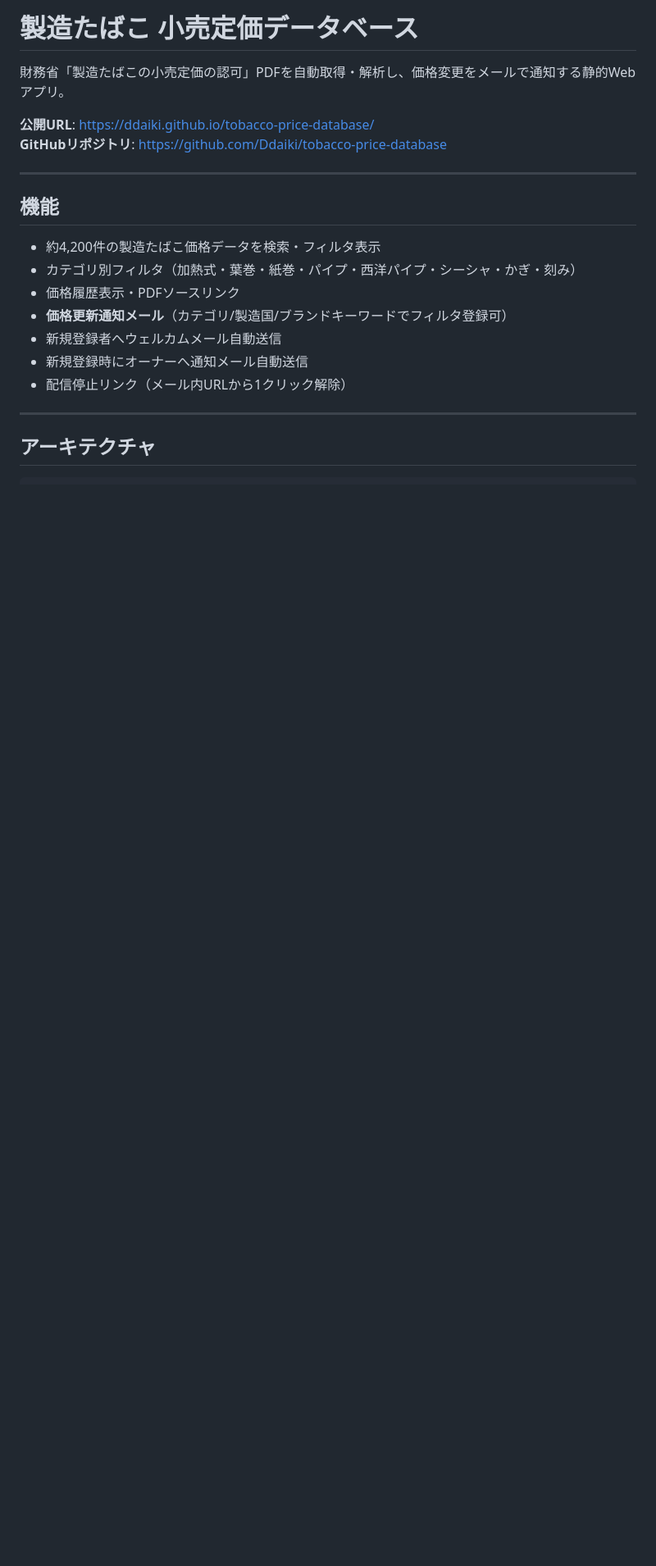
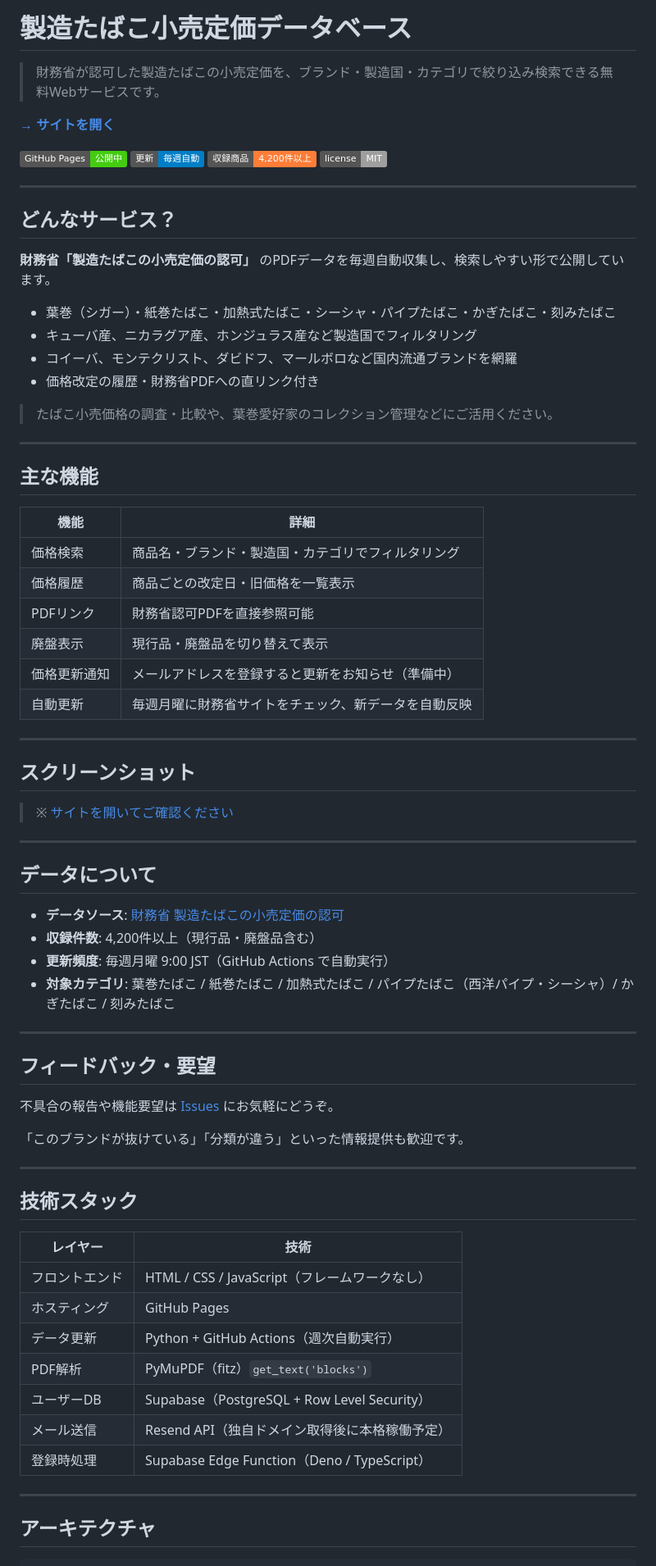
Before and after one commit to Ddaiki/tobacco-price-database, a Markdown page: README.md, the part around one of its changes. Shown at 82% size. Rendered like a GitHub page; badges without logos; blank space fills up the shorter version.

```diff
--- a/README.md
+++ b/README.md
@@ -1,21 +1,77 @@
-# 製造たばこ 小売定価データベース
+# 製造たばこ小売定価データベース
 
-財務省「製造たばこの小売定価の認可」PDFを自動取得・解析し、価格変更をメールで通知する静的Webアプリ。
+> 財務省が認可した製造たばこの小売定価を、ブランド・製造国・カテゴリで絞り込み検索できる無料Webサービスです。
 
-**公開URL**: https://ddaiki.github.io/tobacco-price-database/
-**GitHubリポジトリ**: https://github.com/Ddaiki/tobacco-price-database
+**[→ サイトを開く](https://ddaiki.github.io/tobacco-price-database/)**
+
+[![GitHub Pages](https://img.shields.io/badge/GitHub%20Pages-公開中-brightgreen)](https://ddaiki.github.io/tobacco-price-database/)
+[![Data Update](https://img.shields.io/badge/更新-毎週自動-blue)](https://github.com/Ddaiki/tobacco-price-database/actions)
+[![Products](https://img.shields.io/badge/収録商品-4%2C200件以上-orange)](https://ddaiki.github.io/tobacco-price-database/)
+[![License](https://img.shields.io/badge/license-MIT-lightgrey)](LICENSE)
 
 ---
 
-## 機能
+## どんなサービス？
 
-- 約4,200件の製造たばこ価格データを検索・フィルタ表示
-- カテゴリ別フィルタ（加熱式・葉巻・紙巻・パイプ・西洋パイプ・シーシャ・かぎ・刻み）
-- 価格履歴表示・PDFソースリンク
-- **価格更新通知メール**（カテゴリ/製造国/ブランドキーワードでフィルタ登録可）
-- 新規登録者へウェルカムメール自動送信
-- 新規登録時にオーナーへ通知メール自動送信
-- 配信停止リンク（メール内URLから1クリック解除）
+**財務省「製造たばこの小売定価の認可」** のPDFデータを毎週自動収集し、検索しやすい形で公開しています。
+
+- 葉巻（シガー）・紙巻たばこ・加熱式たばこ・シーシャ・パイプたばこ・かぎたばこ・刻みたばこ
+- キューバ産、ニカラグア産、ホンジュラス産など製造国でフィルタリング
+- コイーバ、モンテクリスト、ダビドフ、マールボロなど国内流通ブランドを網羅
+- 価格改定の履歴・財務省PDFへの直リンク付き
+
+> たばこ小売価格の調査・比較や、葉巻愛好家のコレクション管理などにご活用ください。
+
+---
+
+## 主な機能
+
+| 機能 | 詳細 |
+|------|------|
+| 価格検索 | 商品名・ブランド・製造国・カテゴリでフィルタリング |
+| 価格履歴 | 商品ごとの改定日・旧価格を一覧表示 |
+| PDFリンク | 財務省認可PDFを直接参照可能 |
+| 廃盤表示 | 現行品・廃盤品を切り替えて表示 |
+| 価格更新通知 | メールアドレスを登録すると更新をお知らせ（準備中） |
+| 自動更新 | 毎週月曜に財務省サイトをチェック、新データを自動反映 |
+
+---
+
+## スクリーンショット
+
+<!-- スクリーンショットを追加する場合はここに -->
+> ※ [サイトを開いてご確認ください](https://ddaiki.github.io/tobacco-price-database/)
+
+---
+
+## データについて
+
+- **データソース**: [財務省 製造たばこの小売定価の認可](https://www.mof.go.jp/policy/tab_salt/topics/kouriteika.html)
+- **収録件数**: 4,200件以上（現行品・廃盤品含む）
+- **更新頻度**: 毎週月曜 9:00 JST（GitHub Actions で自動実行）
+- **対象カテゴリ**: 葉巻たばこ / 紙巻たばこ / 加熱式たばこ / パイプたばこ（西洋パイプ・シーシャ）/ かぎたばこ / 刻みたばこ
+
+---
+
+## フィードバック・要望
+
+不具合の報告や機能要望は [Issues](https://github.com/Ddaiki/tobacco-price-database/issues) にお気軽にどうぞ。
+
+「このブランドが抜けている」「分類が違う」といった情報提供も歓迎です。
+
+---
+
+## 技術スタック
+
+| レイヤー | 技術 |
+|----------|------|
+| フロントエンド | HTML / CSS / JavaScript（フレームワークなし） |
+| ホスティング | GitHub Pages |
+| データ更新 | Python + GitHub Actions（週次自動実行） |
+| PDF解析 | PyMuPDF（fitz）`get_text('blocks')` |
+| ユーザーDB | Supabase（PostgreSQL + Row Level Security） |
+| メール送信 | Resend API（独自ドメイン取得後に本格稼働予定） |
+| 登録時処理 | Supabase Edge Function（Deno / TypeScript） |
 
 ---
 
```
Also changed, not shown: other parts of README.md (+37 -100 lines).
